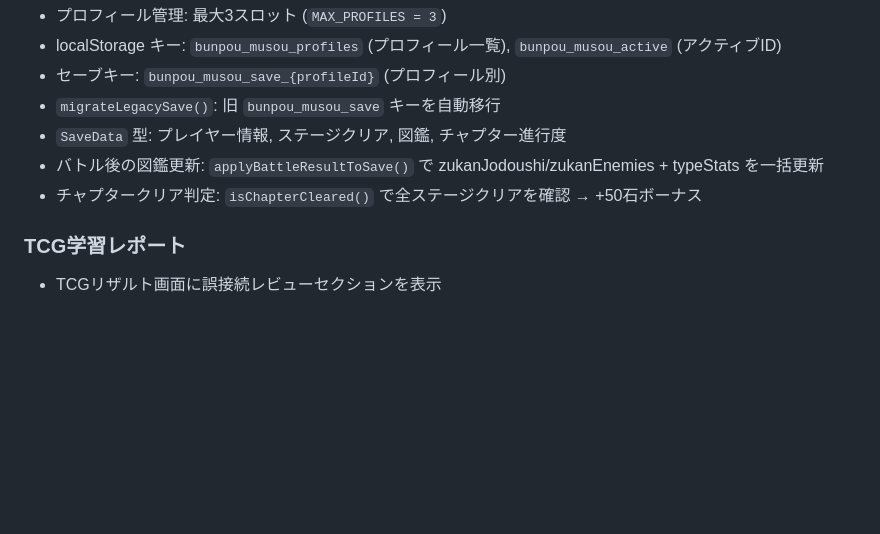
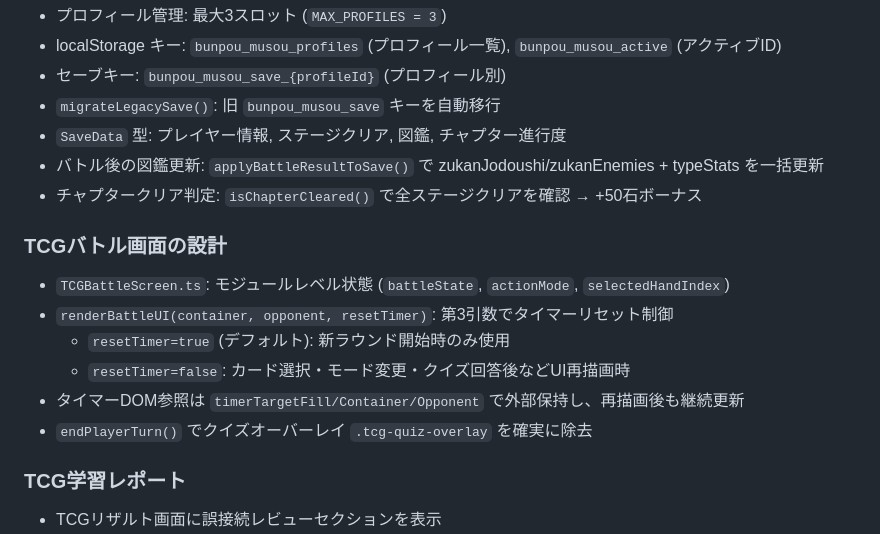
Before and after one commit to nasuda/coten, a Markdown page: CLAUDE.md, the part around the change. Rendered like a GitHub page; blank space fills up the shorter version.

Commit message:
docs: CLAUDE.md にTCGバトル画面のタイマー設計知見を追記
Co-Authored-By: Claude Opus 4.6 <noreply@anthropic.com>

```diff
--- a/CLAUDE.md
+++ b/CLAUDE.md
@@ -103,6 +103,14 @@ TitleScreen → ProfileSelectScreen → MenuScreen → WorldScreen → BattleScr
 - バトル後の図鑑更新: `applyBattleResultToSave()` で zukanJodoushi/zukanEnemies + typeStats を一括更新
 - チャプタークリア判定: `isChapterCleared()` で全ステージクリアを確認 → +50石ボーナス
 
+### TCGバトル画面の設計
+- `TCGBattleScreen.ts`: モジュールレベル状態 (`battleState`, `actionMode`, `selectedHandIndex`)
+- `renderBattleUI(container, opponent, resetTimer)`: 第3引数でタイマーリセット制御
+  - `resetTimer=true` (デフォルト): 新ラウンド開始時のみ使用
+  - `resetTimer=false`: カード選択・モード変更・クイズ回答後などUI再描画時
+- タイマーDOM参照は `timerTargetFill/Container/Opponent` で外部保持し、再描画後も継続更新
+- `endPlayerTurn()` でクイズオーバーレイ `.tcg-quiz-overlay` を確実に除去
+
 ### TCG学習レポート
 - TCGリザルト画面に誤接続レビューセクションを表示
 - `connectionHistory` (プレイヤーのみ) をBattleScreenからResultScreenに引き渡し
```
